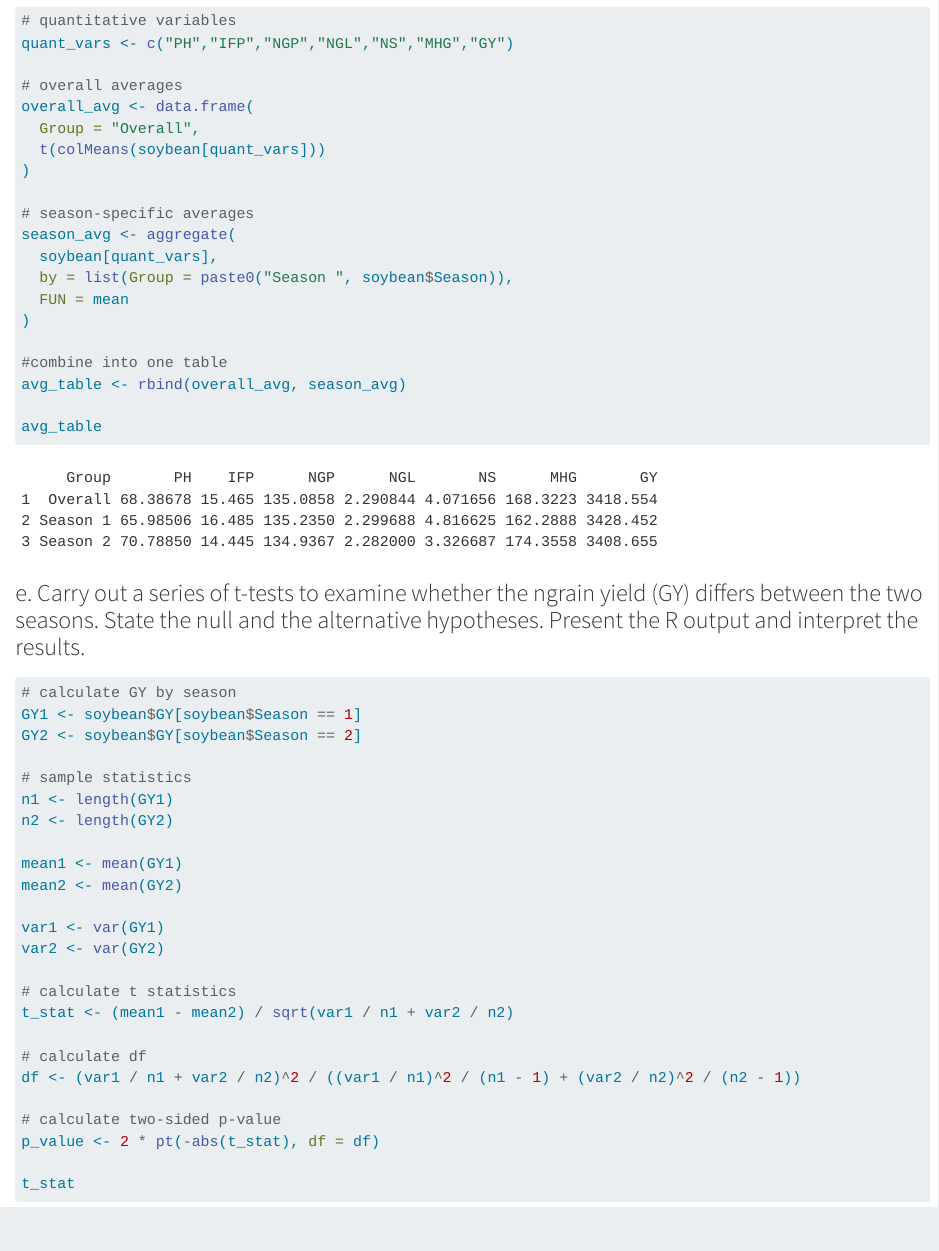
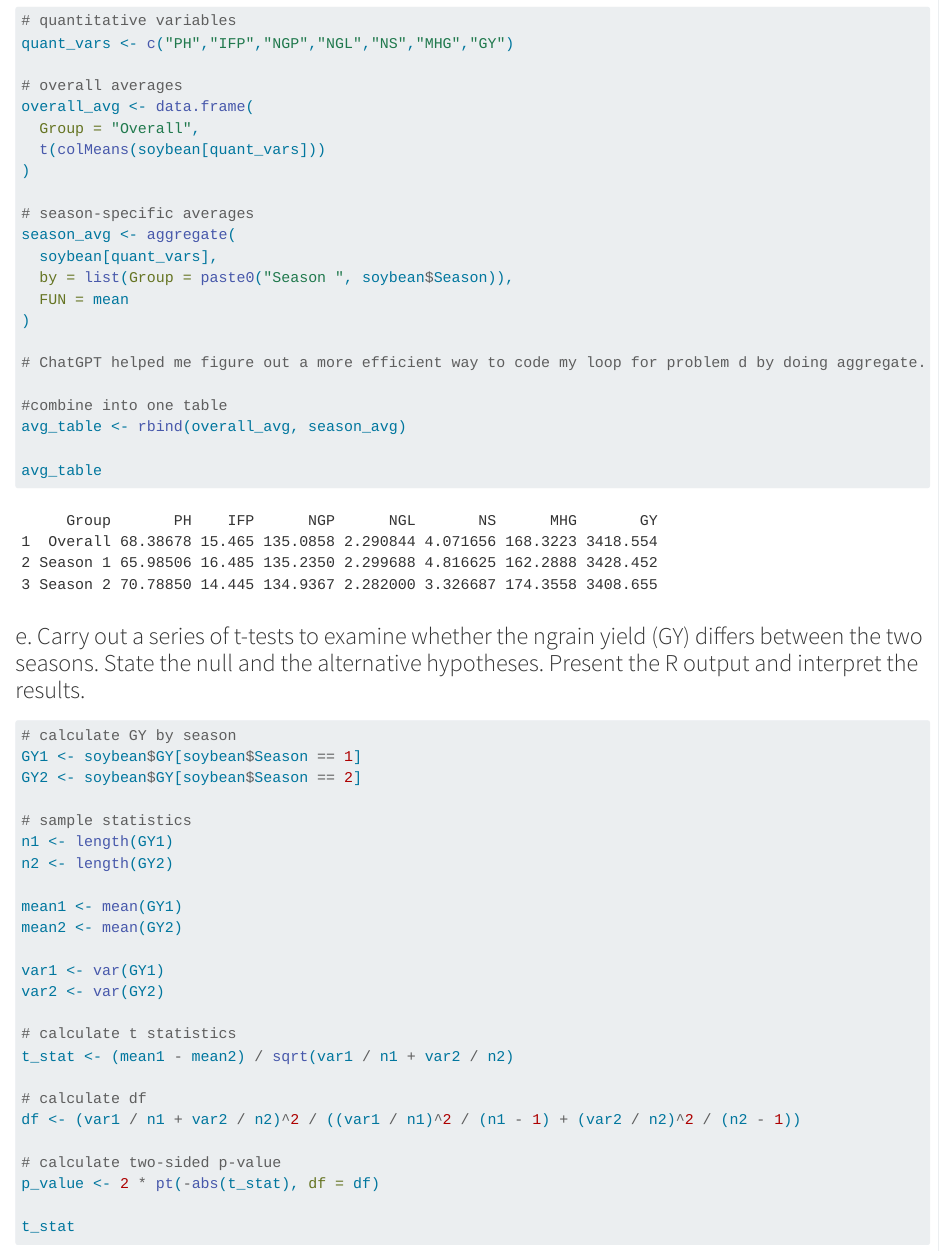
Before and after one commit to tingyuuucc/stats506-HW1, a Quarto document (HW1.qmd): the page in a window 1100 px wide, from 2760 px down. Rendered offline with R 4.5, knitr and Pandoc in place of Quarto, with nearby package versions.

Commit message:
cite online resource.

```diff
--- a/HW1.qmd
+++ b/HW1.qmd
@@ -118,6 +118,8 @@ season_avg <- aggregate(
   FUN = mean
 )
 
+# ChatGPT helped me figure out a more efficient way to code my loop for problem d by doing aggregate.
+
 #combine into one table
 avg_table <- rbind(overall_avg, season_avg)
 
```
